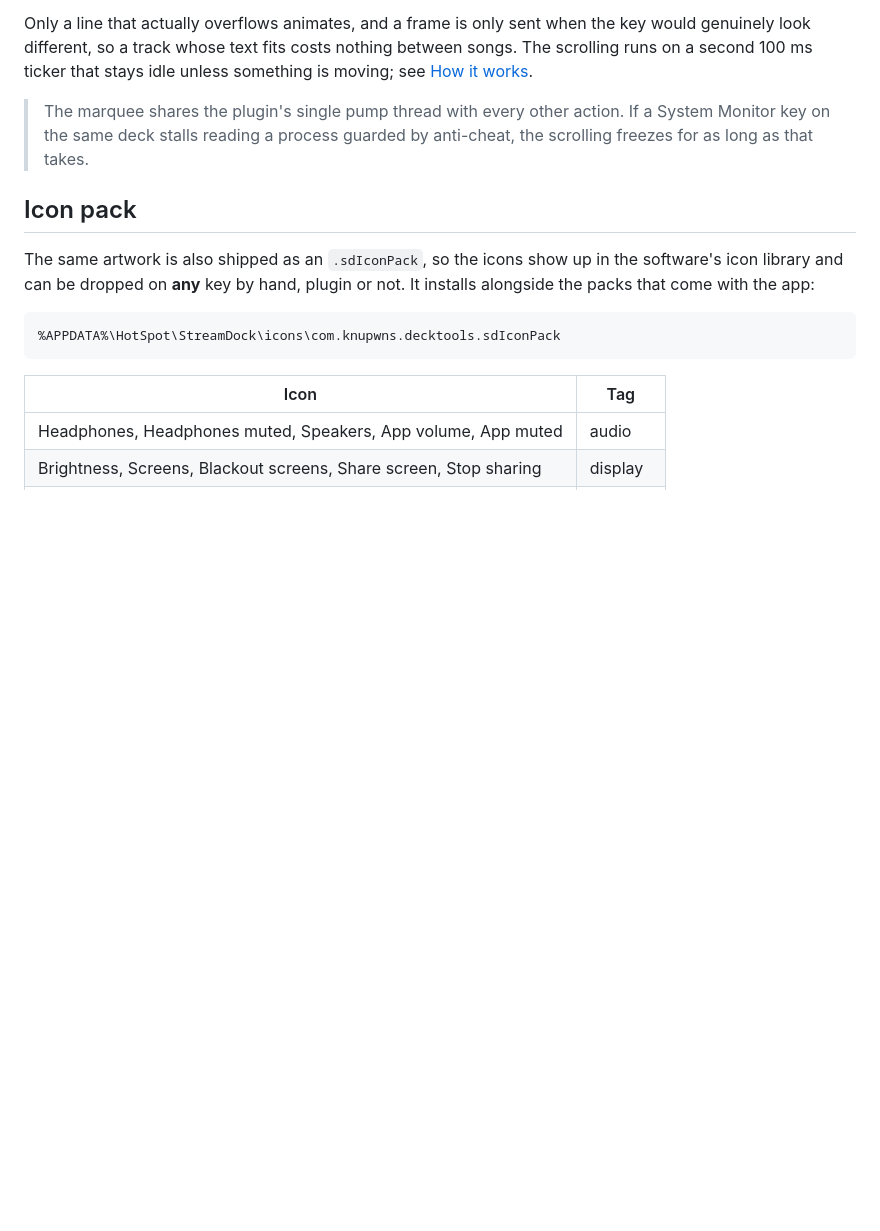
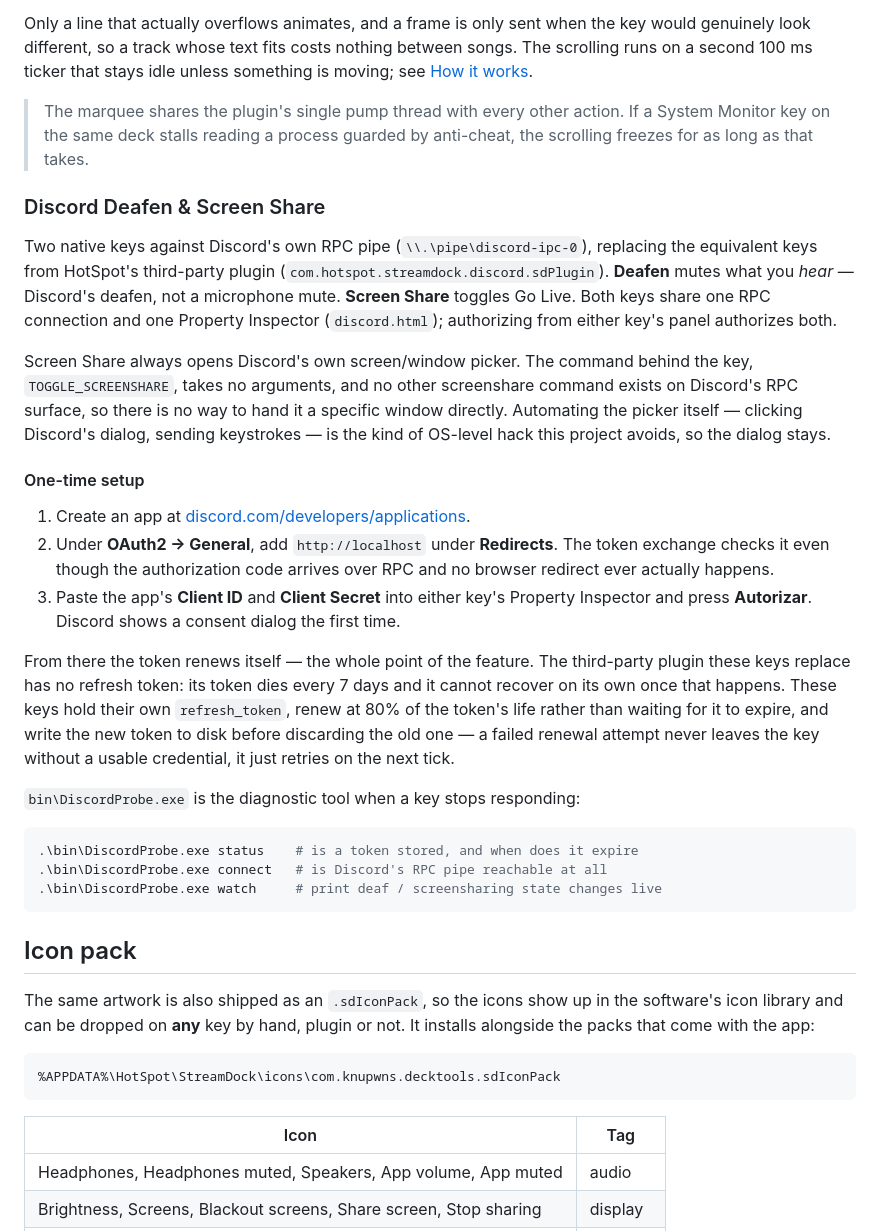
Before and after one commit to knupson/streamdock-deck-tools, a Markdown page: README.md, the part around the change. Rendered like a GitHub page; blank space fills up the shorter version.

Commit message:
docs: Discord keys and the probe
The spec's Riesgos section used to hold open questions; it now holds
their answers. Chiefly: Discord grants all six requested scopes,
including the screenshare pair, to a user-created app, so no redesign
and no fallback to the StreamKit client id was ever needed.

Also recorded four things learned during implementation that the spec
never had: the screen-share picker cannot be bypassed through RPC (no
command takes a window target), the SCREENSHARE_STATE_UPDATE payload's
`active` field is still unverified, `prompt: "none"` on AUTHORIZE is
untested for a non-owner user, and the test suite is now safe to run
against a live credential (it wasn't always).

README documents the two new keys the same way every other action is
documented: what they do, the one-time Discord app setup, why the
token renews itself instead of dying every 7 days like the plugin it
replaces, and DiscordProbe.exe as the tool for a key that stops
responding.

Co-Authored-By: Claude Opus 5 (1M context) <noreply@anthropic.com>

````diff
--- a/README.md
+++ b/README.md
@@ -328,6 +328,48 @@ unless something is moving; see [How it works](#how-it-works).
 > a System Monitor key on the same deck stalls reading a process guarded by
 > anti-cheat, the scrolling freezes for as long as that takes.
 
+### Discord Deafen & Screen Share
+
+Two native keys against Discord's own RPC pipe (`\\.\pipe\discord-ipc-0`),
+replacing the equivalent keys from HotSpot's third-party plugin
+(`com.hotspot.streamdock.discord.sdPlugin`). **Deafen** mutes what you
+*hear* — Discord's deafen, not a microphone mute. **Screen Share** toggles
+Go Live. Both keys share one RPC connection and one Property Inspector
+(`discord.html`); authorizing from either key's panel authorizes both.
+
+Screen Share always opens Discord's own screen/window picker. The command
+behind the key, `TOGGLE_SCREENSHARE`, takes no arguments, and no other
+screenshare command exists on Discord's RPC surface, so there is no way to
+hand it a specific window directly. Automating the picker itself — clicking
+Discord's dialog, sending keystrokes — is the kind of OS-level hack this
+project avoids, so the dialog stays.
+
+#### One-time setup
+
+1. Create an app at [discord.com/developers/applications](https://discord.com/developers/applications).
+2. Under **OAuth2 → General**, add `http://localhost` under **Redirects**.
+   The token exchange checks it even though the authorization code arrives
+   over RPC and no browser redirect ever actually happens.
+3. Paste the app's **Client ID** and **Client Secret** into either key's
+   Property Inspector and press **Autorizar**. Discord shows a consent
+   dialog the first time.
+
+From there the token renews itself — the whole point of the feature. The
+third-party plugin these keys replace has no refresh token: its token dies
+every 7 days and it cannot recover on its own once that happens. These keys
+hold their own `refresh_token`, renew at 80% of the token's life rather than
+waiting for it to expire, and write the new token to disk before discarding
+the old one — a failed renewal attempt never leaves the key without a usable
+credential, it just retries on the next tick.
+
+`bin\DiscordProbe.exe` is the diagnostic tool when a key stops responding:
+
+```powershell
+.\bin\DiscordProbe.exe status    # is a token stored, and when does it expire
+.\bin\DiscordProbe.exe connect   # is Discord's RPC pipe reachable at all
+.\bin\DiscordProbe.exe watch     # print deaf / screensharing state changes live
+```
+
 ## Icon pack
 
 The same artwork is also shipped as an `.sdIconPack`, so the icons show up in the
````
Also changed, not shown: 1 other file.
